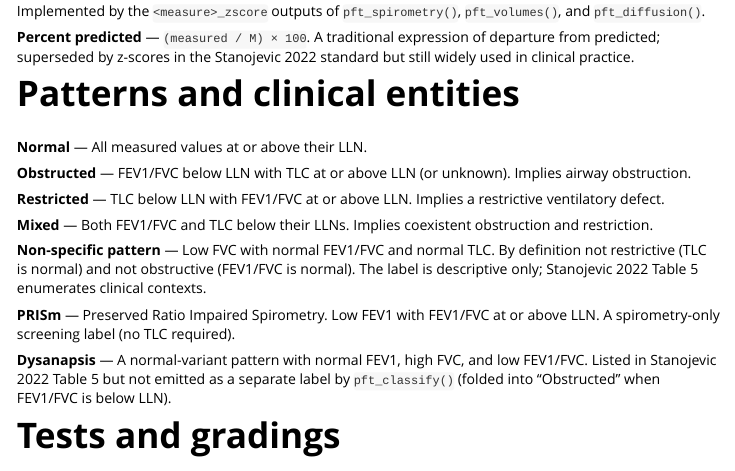
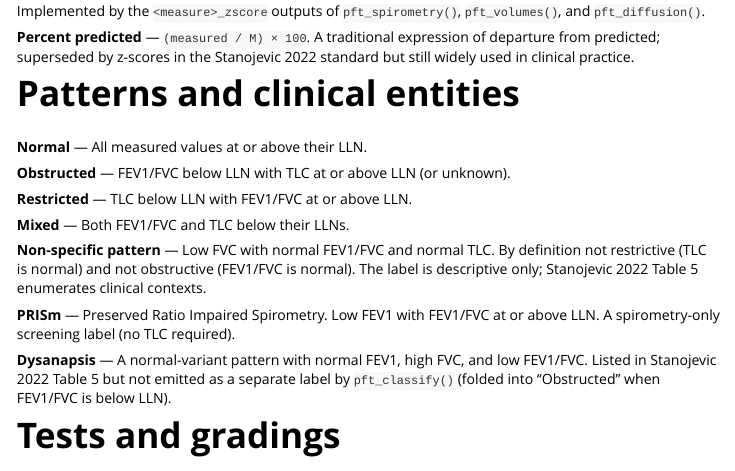
Before and after one commit to overdodactyl/pft, an R Markdown document (vignettes/glossary.Rmd): the page in a window 1100 px wide, from 1090 px down. Rendered offline with R 4.5, knitr and Pandoc, with nearby package versions.

Commit message:
docs(glossary): drop 'Implies...' clinical clauses from pattern entries
The Obstructed / Restricted / Mixed glossary entries each followed
their z-score-pattern definition with an "Implies airway
obstruction" / "Implies a restrictive ventilatory defect" /
"Implies coexistent obstruction and restriction" clause. Those are
the clinical implications, which are the reader's interpretation
work, not the label's definition. Entries now state the LLN
pattern only.

```diff
--- a/vignettes/glossary.Rmd
+++ b/vignettes/glossary.Rmd
@@ -100,13 +100,11 @@ Stanojevic 2022 standard but still widely used in clinical practice.
 **Normal** — All measured values at or above their LLN.
 
 **Obstructed** — FEV1/FVC below LLN with TLC at or above LLN (or
-unknown). Implies airway obstruction.
+unknown).
 
-**Restricted** — TLC below LLN with FEV1/FVC at or above LLN. Implies
-a restrictive ventilatory defect.
+**Restricted** — TLC below LLN with FEV1/FVC at or above LLN.
 
-**Mixed** — Both FEV1/FVC and TLC below their LLNs. Implies coexistent
-obstruction and restriction.
+**Mixed** — Both FEV1/FVC and TLC below their LLNs.
 
 **Non-specific pattern** — Low FVC with normal FEV1/FVC and normal
 TLC. By definition not restrictive (TLC is normal) and not obstructive
```
